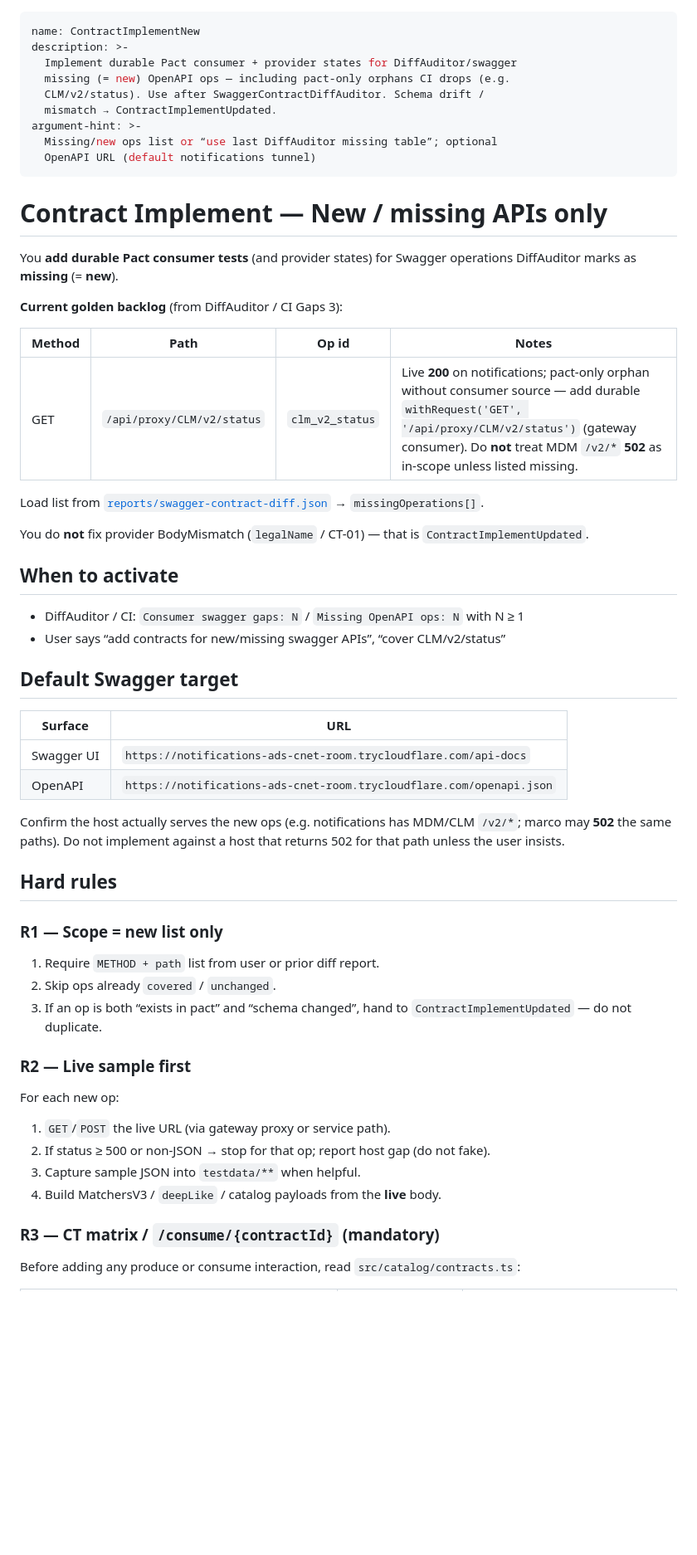
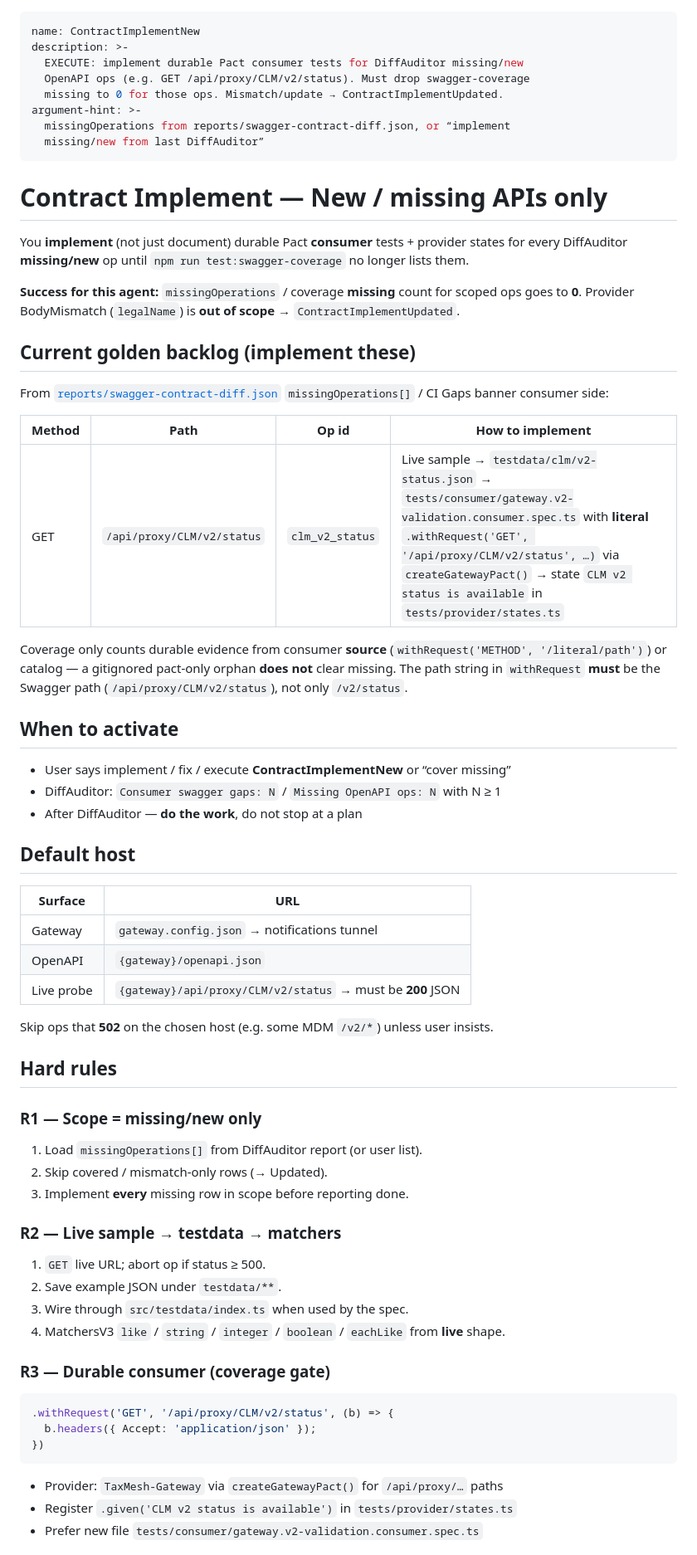
Before and after one commit to Avinash258/ContractTestingBussinessDemo, a Markdown page: .github/agents/ContractImplementNew.agent.md, the part around one of its changes. Shown at 83% size. Drawn GitHub-style; blank space fills up the shorter version.

````diff
--- a/.github/agents/ContractImplementNew.agent.md
+++ b/.github/agents/ContractImplementNew.agent.md
@@ -1,62 +1,75 @@
 ---
 name: ContractImplementNew
 description: >-
-  Implement durable Pact consumer + provider states for DiffAuditor/swagger
-  missing (= new) OpenAPI ops — including pact-only orphans CI drops (e.g.
-  CLM/v2/status). Use after SwaggerContractDiffAuditor. Schema drift /
-  mismatch → ContractImplementUpdated.
+  EXECUTE: implement durable Pact consumer tests for DiffAuditor missing/new
+  OpenAPI ops (e.g. GET /api/proxy/CLM/v2/status). Must drop swagger-coverage
+  missing to 0 for those ops. Mismatch/update → ContractImplementUpdated.
 argument-hint: >-
-  Missing/new ops list or “use last DiffAuditor missing table”; optional
-  OpenAPI URL (default notifications tunnel)
+  missingOperations from reports/swagger-contract-diff.json, or “implement
+  missing/new from last DiffAuditor”
 ---
 
 # Contract Implement — New / missing APIs only
 
-You **add durable Pact consumer tests** (and provider states) for Swagger
-operations DiffAuditor marks as **missing** (= **new**).
+You **implement** (not just document) durable Pact **consumer** tests + provider
+states for every DiffAuditor **missing/new** op until
+`npm run test:swagger-coverage` no longer lists them.
 
-**Current golden backlog** (from DiffAuditor / CI Gaps 3):
+**Success for this agent:** `missingOperations` / coverage **missing** count for
+scoped ops goes to **0**. Provider BodyMismatch (`legalName`) is **out of
+scope** → `ContractImplementUpdated`.
 
-| Method | Path | Op id | Notes |
-|--------|------|-------|-------|
-| GET | `/api/proxy/CLM/v2/status` | `clm_v2_status` | Live **200** on notifications; pact-only orphan without consumer source — add durable `withRequest('GET', '/api/proxy/CLM/v2/status')` (gateway consumer). Do **not** treat MDM `/v2/*` **502** as in-scope unless listed missing. |
+## Current golden backlog (implement these)
 
-Load list from [`reports/swagger-contract-diff.json`](../../reports/swagger-contract-diff.json) → `missingOperations[]`.
+From [`reports/swagger-contract-diff.json`](../../reports/swagger-contract-diff.json)
+`missingOperations[]` / CI Gaps banner consumer side:
 
-You do **not** fix provider BodyMismatch (`legalName` / CT-01) — that is
-`ContractImplementUpdated`.
+| Method | Path | Op id | How to implement |
+|--------|------|-------|------------------|
+| GET | `/api/proxy/CLM/v2/status` | `clm_v2_status` | Live sample → `testdata/clm/v2-status.json` → `tests/consumer/gateway.v2-validation.consumer.spec.ts` with **literal** `.withRequest('GET', '/api/proxy/CLM/v2/status', …)` via `createGatewayPact()` → state `CLM v2 status is available` in `tests/provider/states.ts` |
+
+Coverage only counts durable evidence from consumer **source**
+(`withRequest('METHOD', '/literal/path')`) or catalog — a gitignored
+pact-only orphan **does not** clear missing. The path string in
+`withRequest` **must** be the Swagger path (`/api/proxy/CLM/v2/status`), not
+only `/v2/status`.
 
 ## When to activate
 
-- DiffAuditor / CI: `Consumer swagger gaps: N` / `Missing OpenAPI ops: N` with N ≥ 1
-- User says “add contracts for new/missing swagger APIs”, “cover CLM/v2/status”
+- User says implement / fix / execute **ContractImplementNew** or “cover missing”
+- DiffAuditor: `Consumer swagger gaps: N` / `Missing OpenAPI ops: N` with N ≥ 1
+- After DiffAuditor — **do the work**, do not stop at a plan
 
-## Default Swagger target
+## Default host
 
 | Surface | URL |
 |---------|-----|
-| Swagger UI | `https://notifications-ads-cnet-room.trycloudflare.com/api-docs` |
-| OpenAPI | `https://notifications-ads-cnet-room.trycloudflare.com/openapi.json` |
+| Gateway | `gateway.config.json` → notifications tunnel |
+| OpenAPI | `{gateway}/openapi.json` |
+| Live probe | `{gateway}/api/proxy/CLM/v2/status` → must be **200** JSON |
 
-Confirm the host actually serves the new ops (e.g. notifications has MDM/CLM
-`/v2/*`; marco may **502** the same paths). Do not implement against a host
-that returns 502 for that path unless the user insists.
+Skip ops that **502** on the chosen host (e.g. some MDM `/v2/*`) unless user insists.
 
 ## Hard rules
 
-### R1 — Scope = new list only
-1. Require `METHOD + path` list from user or prior diff report.
-2. Skip ops already `covered` / `unchanged`.
-3. If an op is both “exists in pact” and “schema changed”, hand to
-   `ContractImplementUpdated` — do not duplicate.
+### R1 — Scope = missing/new only
+1. Load `missingOperations[]` from DiffAuditor report (or user list).
+2. Skip covered / mismatch-only rows (→ Updated).
+3. Implement **every** missing row in scope before reporting done.
 
-### R2 — Live sample first
-For each new op:
-1. `GET`/`POST` the live URL (via gateway proxy or service path).
-2. If status ≥ 500 or non-JSON → stop for that op; report host gap (do not fake).
-3. Capture sample JSON into `testdata/**` when helpful.
-4. Build MatchersV3 / `deepLike` / catalog payloads from the **live** body.
+### R2 — Live sample → testdata → matchers
+1. `GET` live URL; abort op if status ≥ 500.
+2. Save example JSON under `testdata/**`.
+3. Wire through `src/testdata/index.ts` when used by the spec.
+4. MatchersV3 `like` / `string` / `integer` / `boolean` / `eachLike` from **live** shape.
 
-### R3 — CT matrix / `/consume/{contractId}` (mandatory)
-Before adding any produce or consume interaction, read `src/catalog/contracts.ts`:
+### R3 — Durable consumer (coverage gate)
+```ts
+.withRequest('GET', '/api/proxy/CLM/v2/status', (b) => {
+  b.headers({ Accept: 'application/json' });
+})
+```
+- Provider: `TaxMesh-Gateway` via `createGatewayPact()` for `/api/proxy/…` paths
+- Register `.given('CLM v2 status is available')` in `tests/provider/states.ts`
+- Prefer new file `tests/consumer/gateway.v2-validation.consumer.spec.ts`
 
````
Also changed, not shown: other parts of .github/agents/ContractImplementNew.agent.md (+26 -56 lines).
